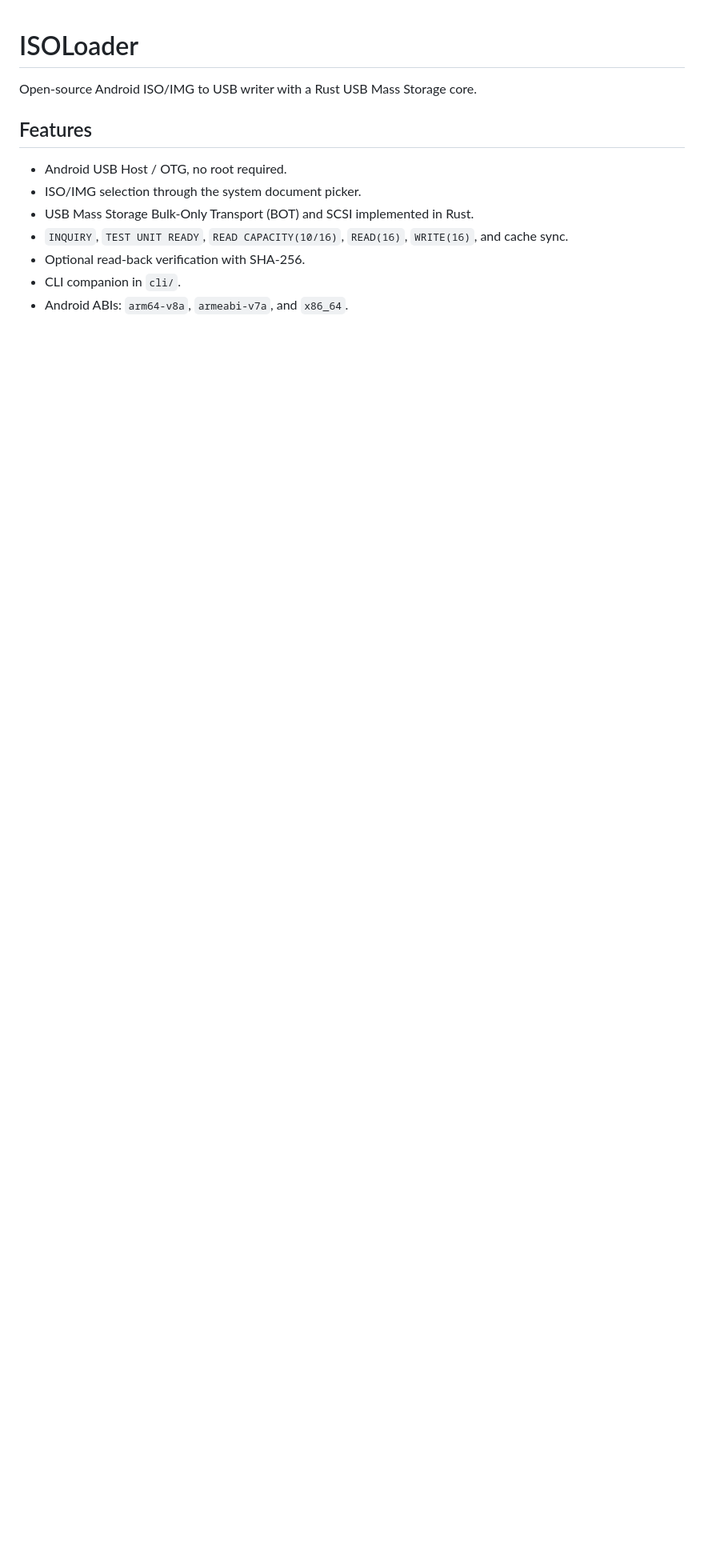
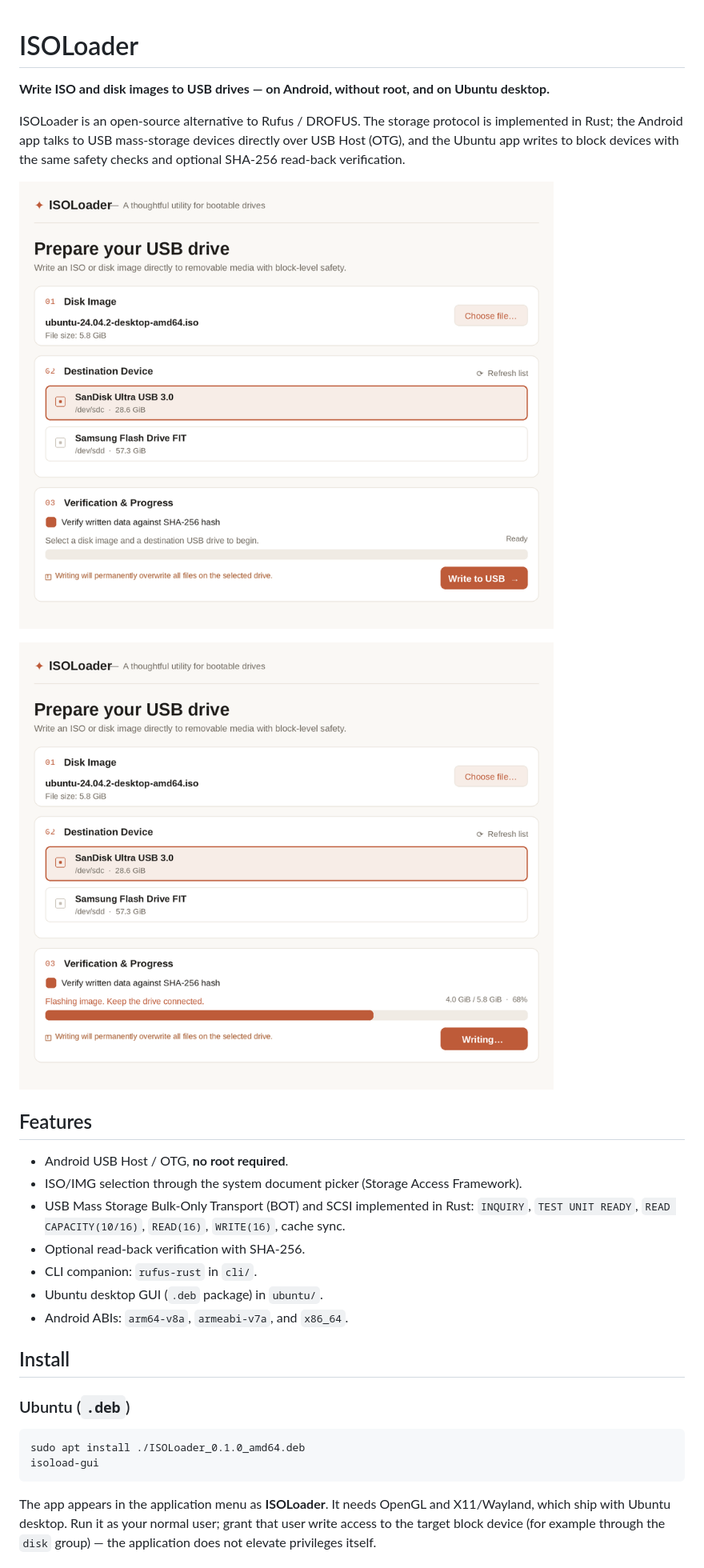
Before and after one commit to difp/isoloader, a Markdown page: README.md, the part around one of its changes. Shown at 80% size. Drawn GitHub-style; pictures changed too: screenshots/ubuntu-progress.png (added), screenshots/ubuntu-ready.png (added); blank space fills up the shorter version.

Commit message:
Add Ubuntu desktop app with Anthropic-inspired UI, .deb packaging, and screenshots

````diff
--- a/README.md
+++ b/README.md
@@ -1,13 +1,36 @@
 # ISOLoader
 
-Open-source Android ISO/IMG to USB writer with a Rust USB Mass Storage core.
+**Write ISO and disk images to USB drives — on Android, without root, and on Ubuntu desktop.**
+
+ISOLoader is an open-source alternative to Rufus / DROFUS. The storage protocol is implemented in Rust;
+the Android app talks to USB mass-storage devices directly over USB Host (OTG), and the Ubuntu app writes
+to block devices with the same safety checks and optional SHA-256 read-back verification.
+
+![ISOLoader on Ubuntu — ready to flash](screenshots/ubuntu-ready.png)
+
+![ISOLoader on Ubuntu — write progress](screenshots/ubuntu-progress.png)
 
 ## Features
 
-- Android USB Host / OTG, no root required.
-- ISO/IMG selection through the system document picker.
-- USB Mass Storage Bulk-Only Transport (BOT) and SCSI implemented in Rust.
-- `INQUIRY`, `TEST UNIT READY`, `READ CAPACITY(10/16)`, `READ(16)`, `WRITE(16)`, and cache sync.
+- Android USB Host / OTG, **no root required**.
+- ISO/IMG selection through the system document picker (Storage Access Framework).
+- USB Mass Storage Bulk-Only Transport (BOT) and SCSI implemented in Rust:
+  `INQUIRY`, `TEST UNIT READY`, `READ CAPACITY(10/16)`, `READ(16)`, `WRITE(16)`, cache sync.
 - Optional read-back verification with SHA-256.
-- CLI companion in `cli/`.
+- CLI companion: `rufus-rust` in `cli/`.
+- Ubuntu desktop GUI (`.deb` package) in `ubuntu/`.
 - Android ABIs: `arm64-v8a`, `armeabi-v7a`, and `x86_64`.
+
+## Install
+
+### Ubuntu (`.deb`)
+
+```bash
+sudo apt install ./ISOLoader_0.1.0_amd64.deb
+isoload-gui
+```
+
+The app appears in the application menu as **ISOLoader**. It needs OpenGL and X11/Wayland, which ship with
+Ubuntu desktop. Run it as your normal user; grant that user write access to the target block device
+(for example through the `disk` group) — the application does not elevate privileges itself.
+
````
Also changed, not shown: other parts of README.md (+41 -0 lines), 10 other files.
